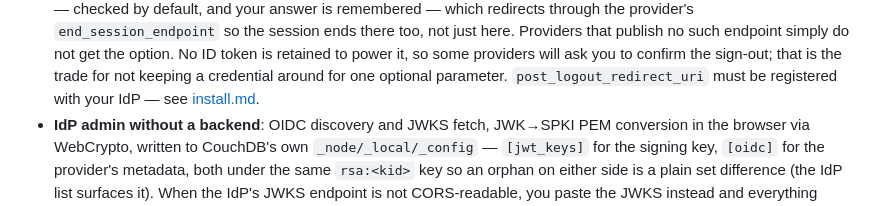
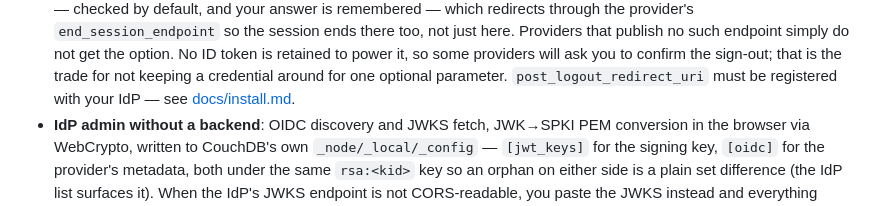
Before and after one commit to HCL-TECH-SOFTWARE/couch-companion-ui, a Markdown page: README.md, the part around the change. Drawn GitHub-style.

```diff
--- a/README.md
+++ b/README.md
@@ -40,7 +40,7 @@ Rough edges to know about before you judge the repo:
   such endpoint simply do not get the option. No ID token is retained to power it, so some
   providers will ask you to confirm the sign-out; that is the trade for not keeping a credential
   around for one optional parameter. `post_logout_redirect_uri` must be registered with your IdP —
-  see [install.md](install.md#register-two-uris-not-one-sign-in-and-sign-out).
+  see [docs/install.md](docs/install.md#register-two-uris-not-one-sign-in-and-sign-out).
 - **IdP admin without a backend**: OIDC discovery and JWKS fetch, JWK→SPKI PEM conversion in the
   browser via WebCrypto, written to CouchDB's own `_node/_local/_config` — `[jwt_keys]` for the
   signing key, `[oidc]` for the provider's metadata, both under the same `rsa:<kid>` key so an
```
Also changed, not shown: CONTRIBUTING.md (+13 -9 lines), docs/install.md (renamed from install.md, +37 -10 lines).
